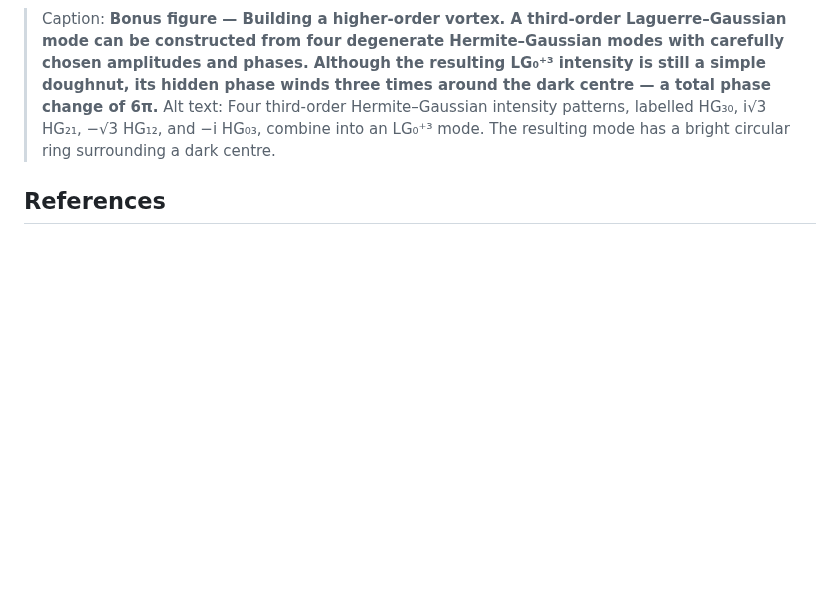
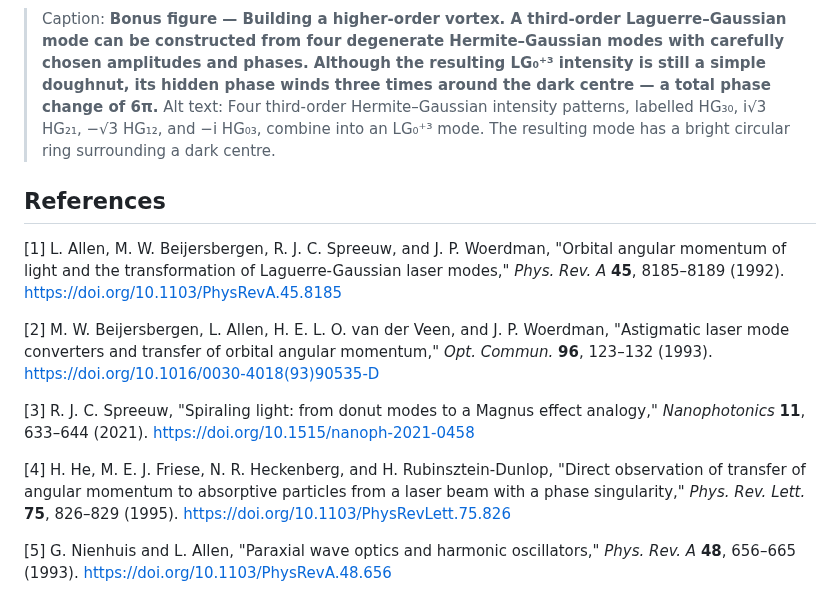
Before and after one commit to robhendrik/LightBeams, a Markdown page: post1_beams/article.md, the part around one of its changes. Drawn GitHub-style; blank space fills up the shorter version.

```diff
--- a/post1_beams/article.md
+++ b/post1_beams/article.md
@@ -164,3 +168,13 @@ That is where the next post begins.
 > Alt text: Four third-order Hermite–Gaussian intensity patterns, labelled HG₃₀, i√3 HG₂₁, −√3 HG₁₂, and −i HG₀₃, combine into an LG₀⁺³ mode. The resulting mode has a bright circular ring surrounding a dark centre.
 
 ## References
+
+[1] L. Allen, M. W. Beijersbergen, R. J. C. Spreeuw, and J. P. Woerdman, "Orbital angular momentum of light and the transformation of Laguerre-Gaussian laser modes," *Phys. Rev. A* **45**, 8185–8189 (1992). https://doi.org/10.1103/PhysRevA.45.8185
+
+[2] M. W. Beijersbergen, L. Allen, H. E. L. O. van der Veen, and J. P. Woerdman, "Astigmatic laser mode converters and transfer of orbital angular momentum," *Opt. Commun.* **96**, 123–132 (1993). https://doi.org/10.1016/0030-4018(93)90535-D
+
+[3] R. J. C. Spreeuw, "Spiraling light: from donut modes to a Magnus effect analogy," *Nanophotonics* **11**, 633–644 (2021). https://doi.org/10.1515/nanoph-2021-0458
+
+[4] H. He, M. E. J. Friese, N. R. Heckenberg, and H. Rubinsztein-Dunlop, "Direct observation of transfer of angular momentum to absorptive particles from a laser beam with a phase singularity," *Phys. Rev. Lett.* **75**, 826–829 (1995). https://doi.org/10.1103/PhysRevLett.75.826
+
+[5] G. Nienhuis and L. Allen, "Paraxial wave optics and harmonic oscillators," *Phys. Rev. A* **48**, 656–665 (1993). https://doi.org/10.1103/PhysRevA.48.656
```
Also changed, not shown: other parts of post1_beams/article.md (+41 -37 lines), outputs/figure_5_OAM.png (added), 2 other files.
